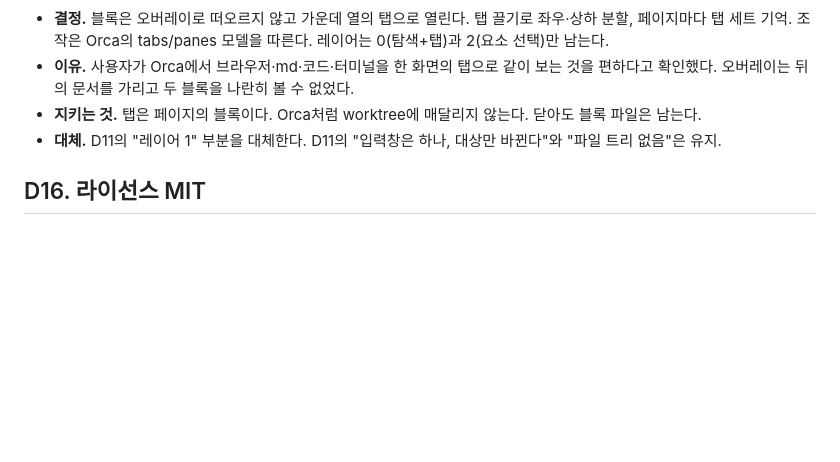
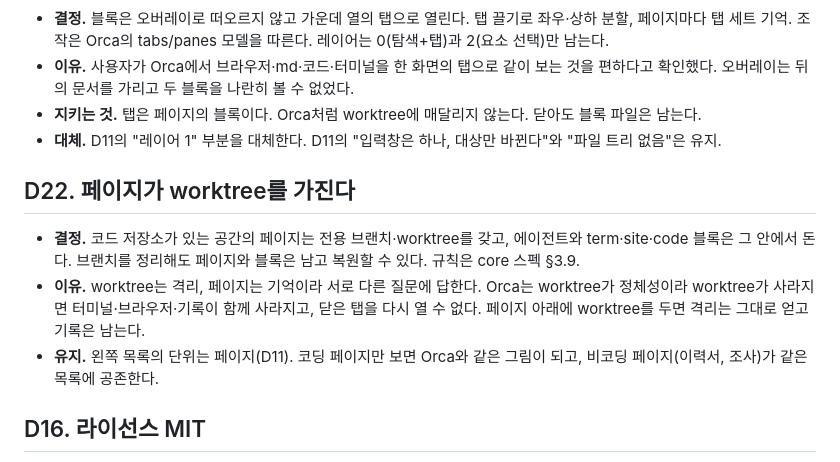
Before and after one commit to woonyong-choi/madang, a Markdown page: docs/ai/05-decisions.md, the part around the change. Drawn GitHub-style; blank space fills up the shorter version.

```diff
--- a/docs/ai/05-decisions.md
+++ b/docs/ai/05-decisions.md
@@ -105,6 +105,11 @@
 - **지키는 것.** 탭은 페이지의 블록이다. Orca처럼 worktree에 매달리지 않는다. 닫아도 블록 파일은 남는다.
 - **대체.** D11의 "레이어 1" 부분을 대체한다. D11의 "입력창은 하나, 대상만 바뀐다"와 "파일 트리 없음"은 유지.
 
+## D22. 페이지가 worktree를 가진다
+- **결정.** 코드 저장소가 있는 공간의 페이지는 전용 브랜치·worktree를 갖고, 에이전트와 term·site·code 블록은 그 안에서 돈다. 브랜치를 정리해도 페이지와 블록은 남고 복원할 수 있다. 규칙은 core 스펙 §3.9.
+- **이유.** worktree는 격리, 페이지는 기억이라 서로 다른 질문에 답한다. Orca는 worktree가 정체성이라 worktree가 사라지면 터미널·브라우저·기록이 함께 사라지고, 닫은 탭을 다시 열 수 없다. 페이지 아래에 worktree를 두면 격리는 그대로 얻고 기록은 남는다.
+- **유지.** 왼쪽 목록의 단위는 페이지(D11). 코딩 페이지만 보면 Orca와 같은 그림이 되고, 비코딩 페이지(이력서, 조사)가 같은 목록에 공존한다.
+
 ## D16. 라이선스 MIT
 - **결정.** 저장소는 MIT.
 - **이유.** 개발자 도구의 관례. 서비스 부분(Phase F)은 별도 저장소로 갈 수 있다.
```
Also changed, not shown: docs/ai/02-core-spec.md (+12 -0 lines).
